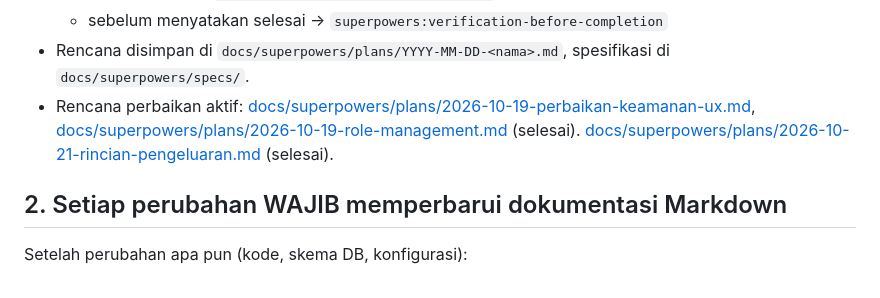
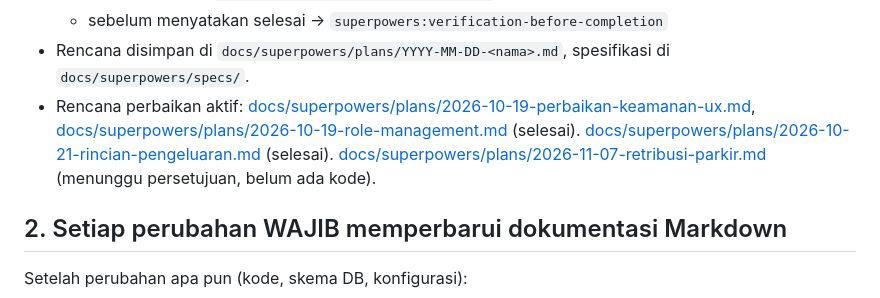
Before and after one commit to TSIOPS/Monitoring-Kendaraan-Ops, a Markdown page: CLAUDE.md, the part around the change. Rendered like a GitHub page.

Commit message:
docs(retribusi-parkir): spec dan rencana retribusi & parkir delivery (menunggu persetujuan)
Co-Authored-By: Claude Sonnet 5.5 <noreply@anthropic.com>

```diff
--- a/CLAUDE.md
+++ b/CLAUDE.md
@@ -13,6 +13,7 @@ untuk setiap perubahan kode di repo ini.
 - Rencana perbaikan aktif: [docs/superpowers/plans/2026-10-19-perbaikan-keamanan-ux.md](docs/superpowers/plans/2026-10-19-perbaikan-keamanan-ux.md),
   [docs/superpowers/plans/2026-10-19-role-management.md](docs/superpowers/plans/2026-10-19-role-management.md) (selesai).
   [docs/superpowers/plans/2026-10-21-rincian-pengeluaran.md](docs/superpowers/plans/2026-10-21-rincian-pengeluaran.md) (selesai).
+  [docs/superpowers/plans/2026-11-07-retribusi-parkir.md](docs/superpowers/plans/2026-11-07-retribusi-parkir.md) (menunggu persetujuan, belum ada kode).
 
 ## 2. Setiap perubahan WAJIB memperbarui dokumentasi Markdown
 Setelah perubahan apa pun (kode, skema DB, konfigurasi):
```
Also changed, not shown: 2 other files.
